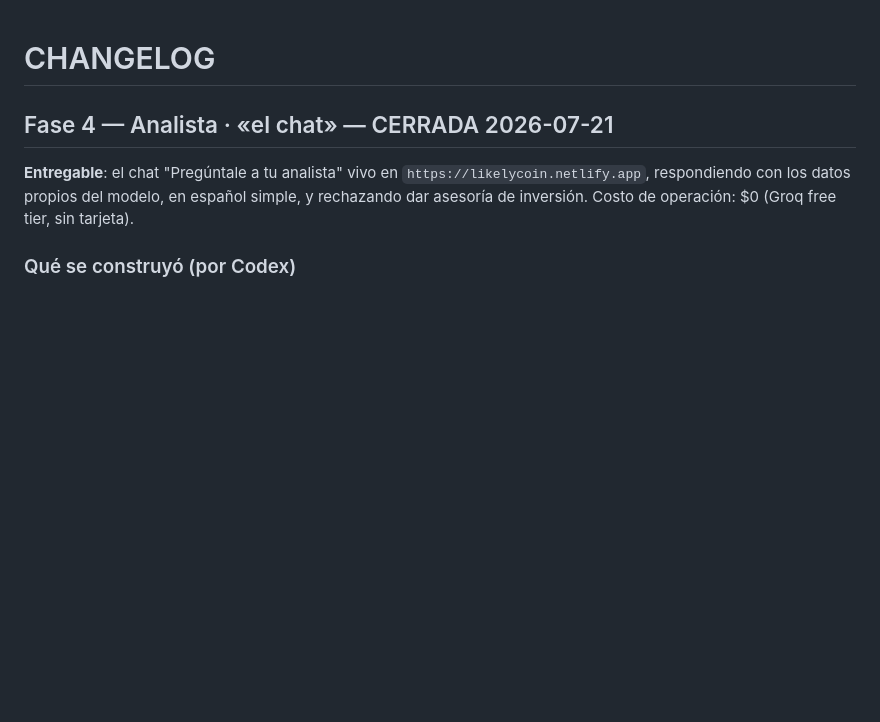
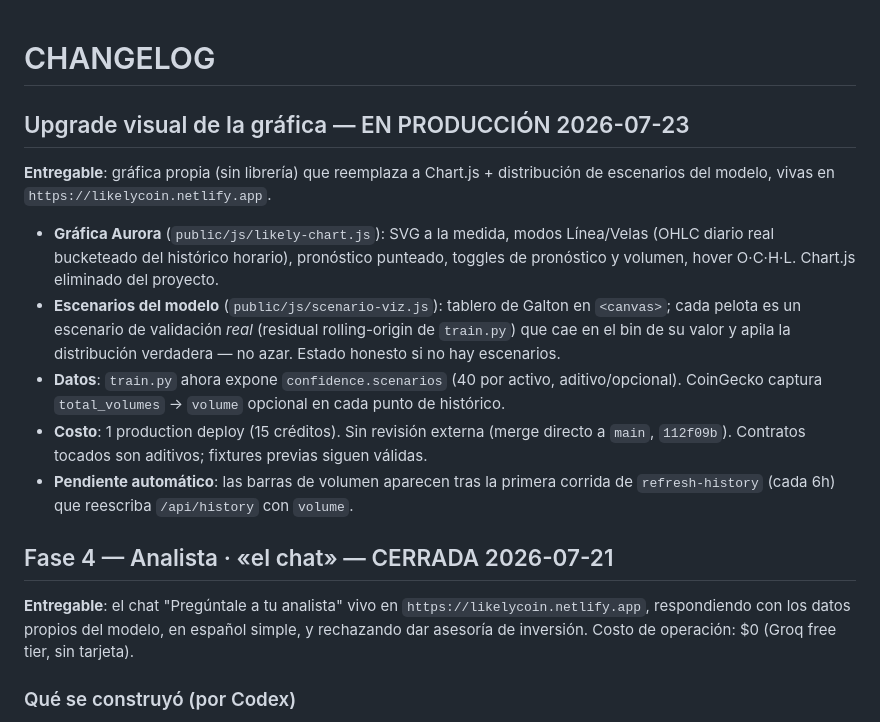
Before and after one commit to AntonioIQ/crypto-signal-vault, a Markdown page: CHANGELOG.md, the part around the change. GitHub-like rendering; blank space fills up the shorter version.

```diff
--- a/CHANGELOG.md
+++ b/CHANGELOG.md
@@ -1,4 +1,14 @@
 # CHANGELOG
+
+## Upgrade visual de la gráfica — EN PRODUCCIÓN 2026-07-23
+
+**Entregable**: gráfica propia (sin librería) que reemplaza a Chart.js + distribución de escenarios del modelo, vivas en `https://likelycoin.netlify.app`.
+
+- **Gráfica Aurora** (`public/js/likely-chart.js`): SVG a la medida, modos Línea/Velas (OHLC diario real bucketeado del histórico horario), pronóstico punteado, toggles de pronóstico y volumen, hover O·C·H·L. Chart.js eliminado del proyecto.
+- **Escenarios del modelo** (`public/js/scenario-viz.js`): tablero de Galton en `<canvas>`; cada pelota es un escenario de validación *real* (residual rolling-origin de `train.py`) que cae en el bin de su valor y apila la distribución verdadera — no azar. Estado honesto si no hay escenarios.
+- **Datos**: `train.py` ahora expone `confidence.scenarios` (40 por activo, aditivo/opcional). CoinGecko captura `total_volumes` → `volume` opcional en cada punto de histórico.
+- **Costo**: 1 production deploy (15 créditos). Sin revisión externa (merge directo a `main`, `112f09b`). Contratos tocados son aditivos; fixtures previas siguen válidas.
+- **Pendiente automático**: las barras de volumen aparecen tras la primera corrida de `refresh-history` (cada 6h) que reescriba `/api/history` con `volume`.
 
 ## Fase 4 — Analista · «el chat» — CERRADA 2026-07-21
 
```
Also changed, not shown: docs/BITACORA.md (+6 -0 lines), docs/STATUS.md (+9 -3 lines).
